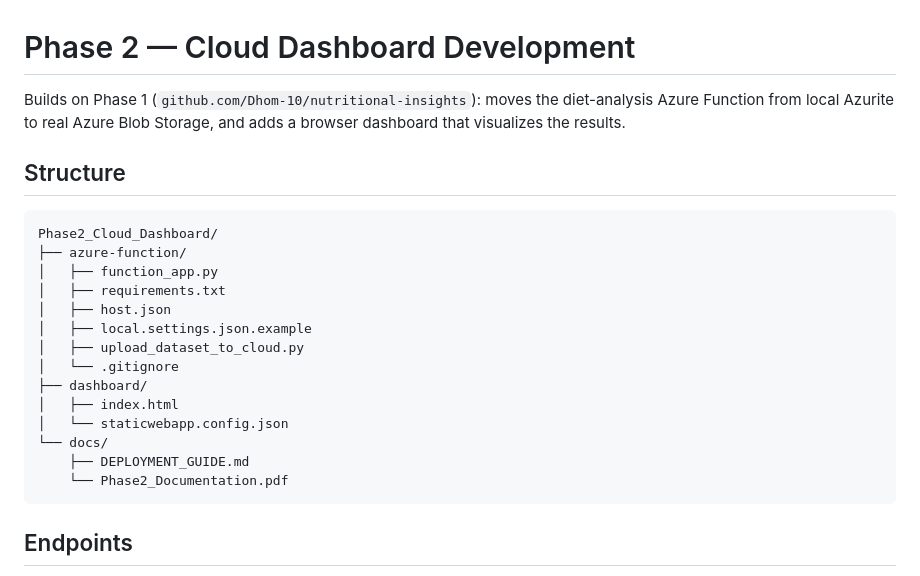
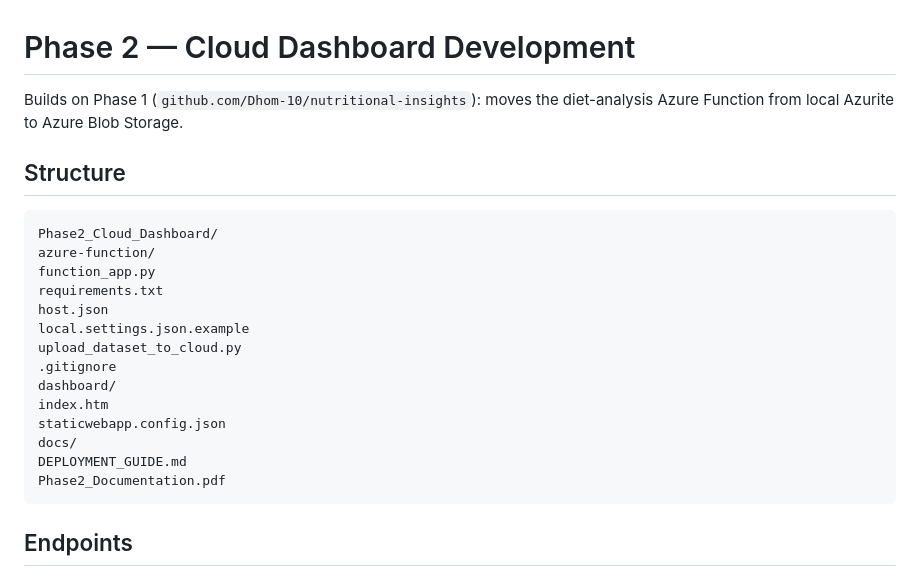
Before and after one commit to Dhom-10/nutritional-insights, a Markdown page: Phase2_Cloud_Dashboard/README.md, the part around the change. GitHub-like rendering.

Commit message:
Revise README for Phase 2 Cloud Dashboard
Updated README to reflect changes in Azure deployment and dashboard structure.

````diff
--- a/Phase2_Cloud_Dashboard/README.md
+++ b/Phase2_Cloud_Dashboard/README.md
@@ -1,26 +1,26 @@
 # Phase 2 — Cloud Dashboard Development
 
 Builds on Phase 1 (`github.com/Dhom-10/nutritional-insights`): moves the
-diet-analysis Azure Function from local Azurite to real Azure Blob
-Storage, and adds a browser dashboard that visualizes the results.
+diet-analysis Azure Function from local Azurite to Azure Blob
+Storage.
 
 ## Structure
 
 ```
 Phase2_Cloud_Dashboard/
-├── azure-function/
-│   ├── function_app.py
-│   ├── requirements.txt
-│   ├── host.json
-│   ├── local.settings.json.example
-│   ├── upload_dataset_to_cloud.py
-│   └── .gitignore
-├── dashboard/
-│   ├── index.html
-│   └── staticwebapp.config.json
-└── docs/
-    ├── DEPLOYMENT_GUIDE.md
-    └── Phase2_Documentation.pdf
+azure-function/
+function_app.py
+requirements.txt
+host.json
+local.settings.json.example
+upload_dataset_to_cloud.py
+.gitignore
+dashboard/
+index.htm
+staticwebapp.config.json
+docs/
+DEPLOYMENT_GUIDE.md
+Phase2_Documentation.pdf
 ```
 
 ## Endpoints
````
